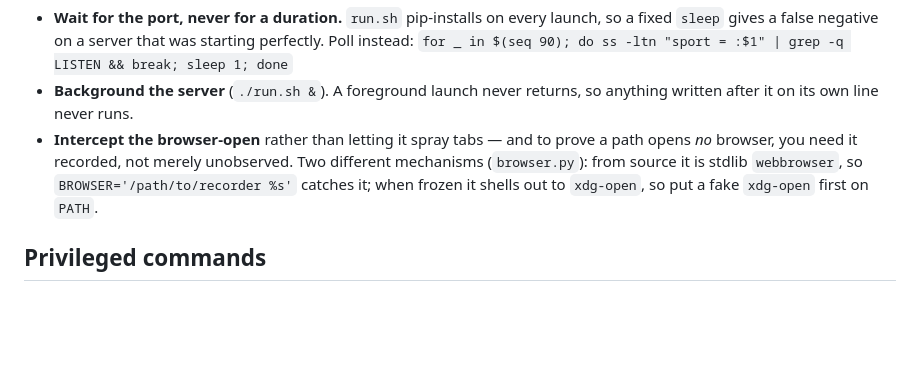
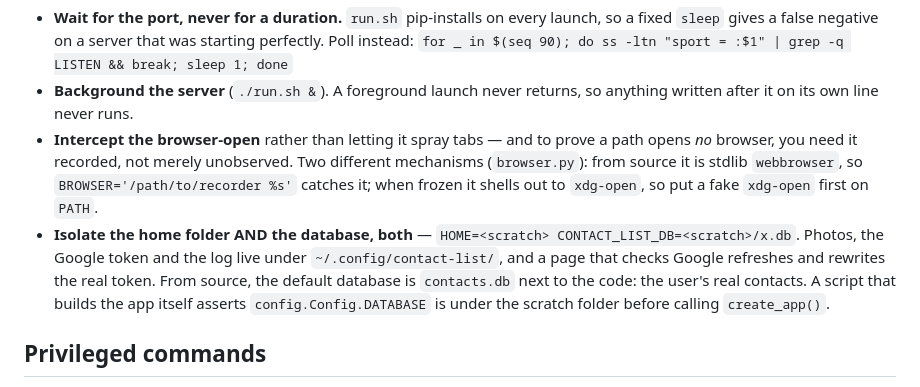
Before and after one commit to milnet01/contact-list, a Markdown page: CLAUDE.md, the part around the change. Rendered like a GitHub page; blank space fills up the shorter version.

Commit message:
CL-0081: CLAUDE.md — isolate HOME and the database when verifying a launch
The fourth trap in 'Verifying a launch by hand': CONTACT_LIST_DB alone
leaves photos, the Google token and the log in the real
~/.config/contact-list (a /sync page refreshes and rewrites the real
token), and from source the default database is the user's real
contacts.db. Set HOME and CONTACT_LIST_DB together, and assert
config.Config.DATABASE before create_app().

CLAUDE.md rule 14: CLAUDE.md (project) — changes how a session
verifies a launch; gate owed, run next (one loop).

Co-Authored-By: Claude Opus 5.5 <noreply@anthropic.com>

```diff
--- a/CLAUDE.md
+++ b/CLAUDE.md
@@ -66,6 +66,13 @@ emergency override, and it skips the gate only, not the secret scan.
   Two different mechanisms (`browser.py`): from source it is stdlib
   `webbrowser`, so `BROWSER='/path/to/recorder %s'` catches it; when frozen it
   shells out to `xdg-open`, so put a fake `xdg-open` first on `PATH`.
+- **Isolate the home folder AND the database, both** —
+  `HOME=<scratch> CONTACT_LIST_DB=<scratch>/x.db`. Photos, the Google token and
+  the log live under `~/.config/contact-list/`, and a page that checks Google
+  refreshes and rewrites the real token. From source, the default database is
+  `contacts.db` next to the code: the user's real contacts. A script that
+  builds the app itself asserts `config.Config.DATABASE` is under the scratch
+  folder before calling `create_app()`.
 
 ## Privileged commands
 
```
